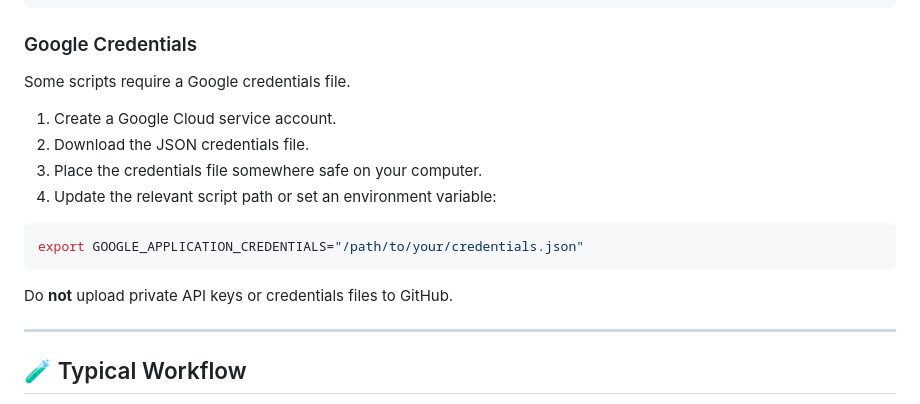
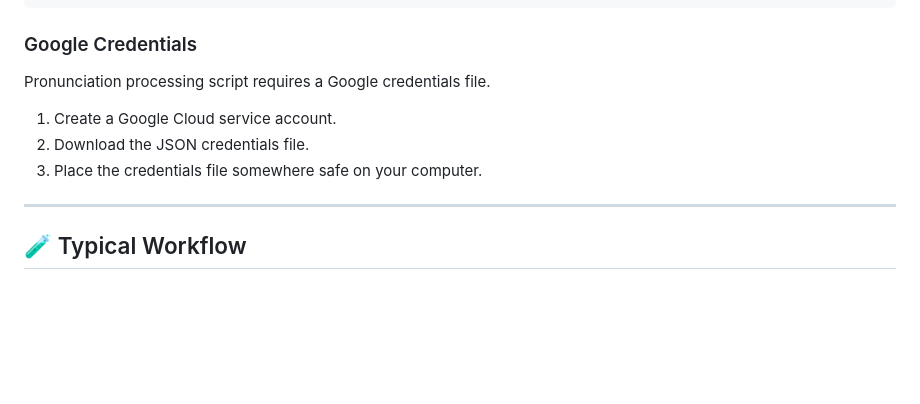
Before and after one commit to cburst/speech-analysis, a Markdown page: README.md, the part around the change. Drawn GitHub-style; blank space fills up the shorter version.

````diff
--- a/README.md
+++ b/README.md
@@ -75,18 +75,11 @@ language       = "en-US"
 
 ### Google Credentials
 
-Some scripts require a Google credentials file.
+Pronunciation processing script requires a Google credentials file.
 
 1. Create a Google Cloud service account.
 2. Download the JSON credentials file.
 3. Place the credentials file somewhere safe on your computer.
-4. Update the relevant script path or set an environment variable:
-
-```bash
-export GOOGLE_APPLICATION_CREDENTIALS="/path/to/your/credentials.json"
-```
-
-Do **not** upload private API keys or credentials files to GitHub.
 
 ---
 
````
